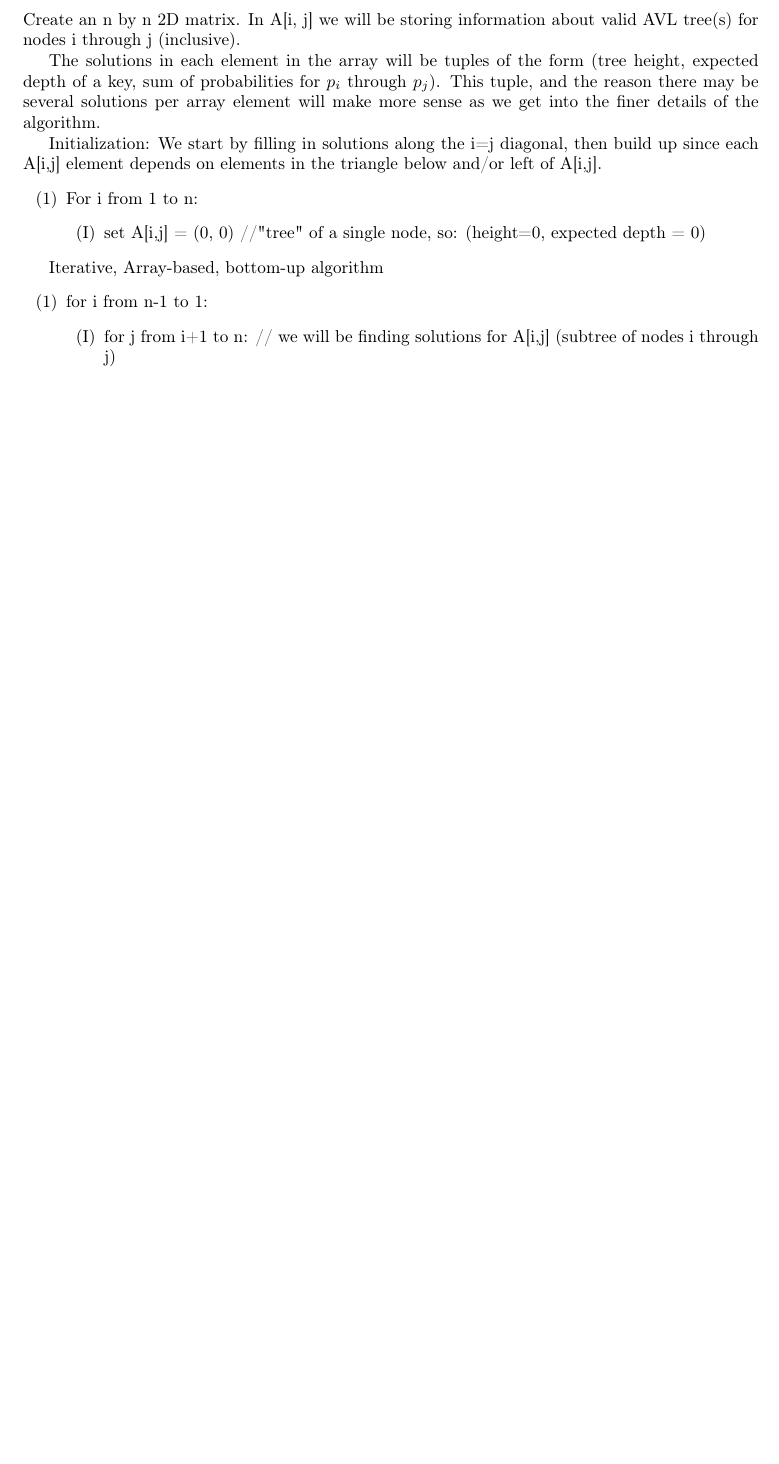
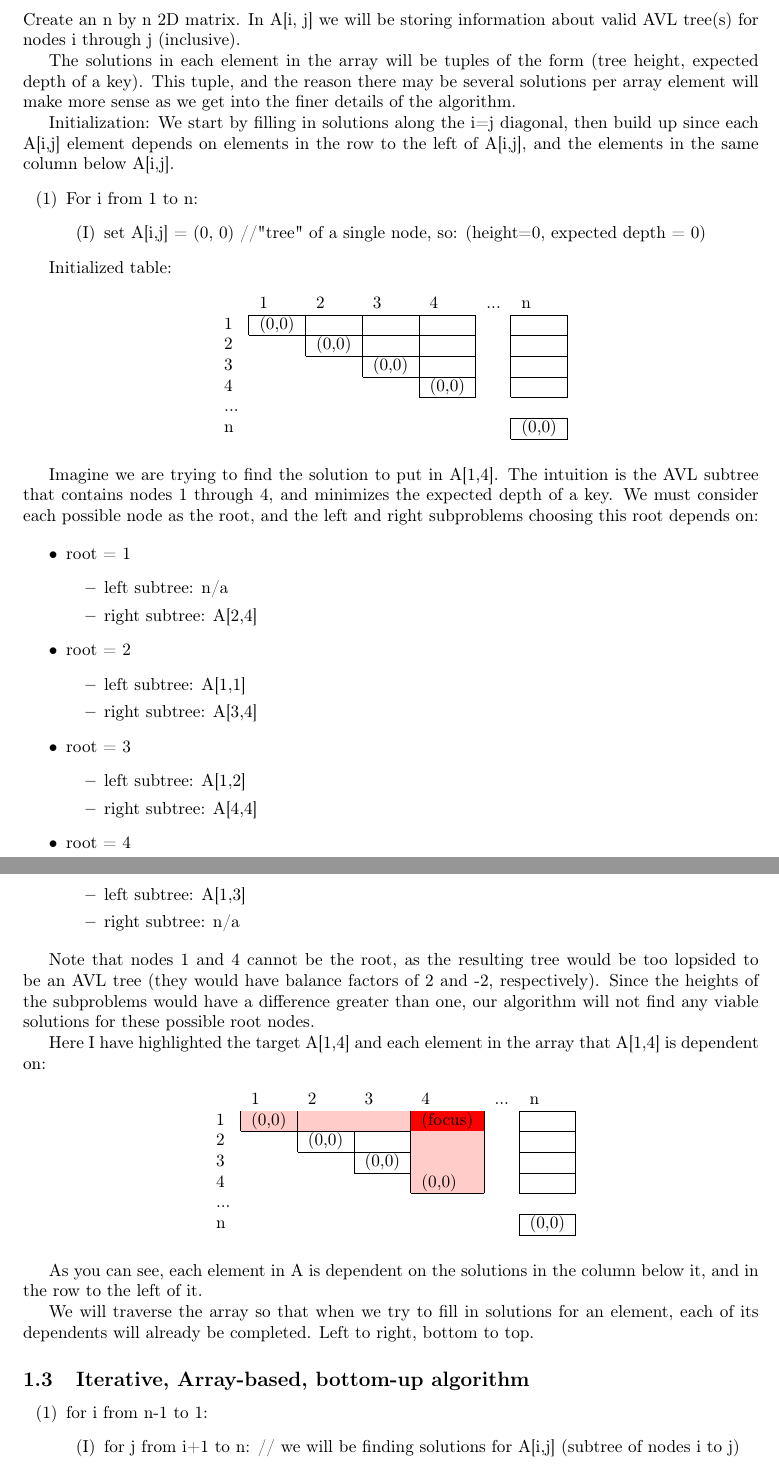
Before and after one commit to adamkkarl/Fall-2020, a LaTeX problem sheet (CS1510 Algorithm Design/Homework/5/HW5.TEX): part of page 2 of 3 before the commit and two parts of pages 2 and 3 of 4 after it, the two joined at a grey line, cut so that both start at the same text, the shorter picture padded with empty space. Compiled offline with pdfLaTeX.

Commit message:
added visualizations for array setup and traversal

```diff
--- a/CS1510 Algorithm Design/Homework/5/HW5.TEX
+++ b/CS1510 Algorithm Design/Homework/5/HW5.TEX
@@ -6,6 +6,7 @@
 \usepackage[T1]{fontenc}
 \usepackage{graphicx}
 \usepackage{outlines}
+\usepackage[table,xcdraw]{xcolor}
 
 
 %% Sets page size and margins
@@ -74,12 +75,12 @@ Thus, when calculating optimal subtrees/subproblems, we must calculate the optim
 Create an n by n 2D matrix. In A[i, j] we will be storing information about valid AVL tree(s) for nodes i through j (inclusive).
 
 The solutions in each element in the array will be tuples of the form
-(tree height, expected depth of a key, sum of probabilities for $p_i$ through $p_j$).
+(tree height, expected depth of a key).
 This tuple, and the reason there may be several solutions per array element will make more sense as we get into the finer details of the algorithm.
 
 
 Initialization:
-We start by filling in solutions along the i=j diagonal, then build up since each A[i,j] element depends on elements in the triangle below and/or left of A[i,j].
+We start by filling in solutions along the i=j diagonal, then build up since each A[i,j] element depends on elements in the row to the left of A[i,j], and the elements in the same column below A[i,j].
 \begin{myEnumerate}
 \item For i from 1 to n:
     \begin{myEnumerate}
@@ -87,11 +88,76 @@ We start by filling in solutions along the i=j diagonal, then build up since eac
     \end{myEnumerate}
 \end{myEnumerate}
 
-Iterative, Array-based, bottom-up algorithm
+
+Initialized table:
+\begin{table}[htb]
+\centering
+\begin{tabular}{lllllll}
+                       & 1                          & 2                          & 3                          & 4                          & ...                   & n                          \\ \cline{2-5} \cline{7-7}
+\multicolumn{1}{l|}{1} & \multicolumn{1}{l|}{(0,0)} & \multicolumn{1}{l|}{}      & \multicolumn{1}{l|}{}      & \multicolumn{1}{l|}{}      & \multicolumn{1}{l|}{} & \multicolumn{1}{l|}{}      \\ \cline{2-5} \cline{7-7}
+2                      & \multicolumn{1}{l|}{}      & \multicolumn{1}{l|}{(0,0)} & \multicolumn{1}{l|}{}      & \multicolumn{1}{l|}{}      & \multicolumn{1}{l|}{} & \multicolumn{1}{l|}{}      \\ \cline{3-5} \cline{7-7}
+3                      &                            & \multicolumn{1}{l|}{}      & \multicolumn{1}{l|}{(0,0)} & \multicolumn{1}{l|}{}      & \multicolumn{1}{l|}{} & \multicolumn{1}{l|}{}      \\ \cline{4-5} \cline{7-7}
+4                      &                            &                            & \multicolumn{1}{l|}{}      & \multicolumn{1}{l|}{(0,0)} & \multicolumn{1}{l|}{} & \multicolumn{1}{l|}{}      \\ \cline{5-5} \cline{7-7}
+...                    &                            &                            &                            &                            &                       &                            \\ \cline{7-7}
+n                      &                            &                            &                            &                            & \multicolumn{1}{l|}{} & \multicolumn{1}{l|}{(0,0)} \\ \cline{7-7}
+\end{tabular}
+\end{table}
+
+
+Imagine we are trying to find the solution to put in A[1,4]. The intuition is the AVL subtree that contains nodes 1 through 4, and minimizes the expected depth of a key. We must consider each possible node as the root, and the left and right subproblems choosing this root depends on:
+
+\begin{itemize}
+    \item root = 1
+    \begin{itemize}
+        \item left subtree: n/a
+        \item right subtree: A[2,4]
+    \end{itemize}
+    \item root = 2
+    \begin{itemize}
+        \item left subtree: A[1,1]
+        \item right subtree: A[3,4]
+    \end{itemize}
+    \item root = 3
+    \begin{itemize}
+        \item left subtree: A[1,2]
+        \item right subtree: A[4,4]
+    \end{itemize}
+    \item root = 4
+    \begin{itemize}
+        \item left subtree: A[1,3]
+        \item right subtree: n/a
+    \end{itemize}
+\end{itemize}
+
+Note that nodes 1 and 4 cannot be the root, as the resulting tree would be too lopsided to be an AVL tree (they would have balance factors of 2 and -2, respectively). Since the heights of the subproblems would have a difference greater than one, our algorithm will not find any viable solutions for these possible root nodes.
+
+Here I have highlighted the target A[1,4] and each element in the array that A[1,4] is dependent on:
+
+% Please add the following required packages to your document preamble:
+% \usepackage[table,xcdraw]{xcolor}
+% If you use beamer only pass "xcolor=table" option, i.e. \documentclass[xcolor=table]{beamer}
+\begin{table}[htb]
+\centering
+\begin{tabular}{lllllll}
+                       & 1                                                  & 2                                             & 3                                             & 4                                                    & ...                   & n                          \\ \cline{2-5} \cline{7-7}
+\multicolumn{1}{l|}{1} & \multicolumn{1}{l|}{\cellcolor[HTML]{FFCCC9}(0,0)} & \multicolumn{1}{l|}{\cellcolor[HTML]{FFCCC9}} & \multicolumn{1}{l|}{\cellcolor[HTML]{FFCCC9}} & \multicolumn{1}{l|}{\cellcolor[HTML]{FE0000}(focus)} & \multicolumn{1}{l|}{} & \multicolumn{1}{l|}{}      \\ \cline{2-5} \cline{7-7}
+2                      & \multicolumn{1}{l|}{}                              & \multicolumn{1}{l|}{(0,0)}                    & \multicolumn{1}{l|}{}                         & \multicolumn{1}{l|}{\cellcolor[HTML]{FFCCC9}}        & \multicolumn{1}{l|}{} & \multicolumn{1}{l|}{}      \\ \cline{3-5} \cline{7-7}
+3                      &                                                    & \multicolumn{1}{l|}{}                         & \multicolumn{1}{l|}{(0,0)}                    & \multicolumn{1}{l|}{\cellcolor[HTML]{FFCCC9}}        & \multicolumn{1}{l|}{} & \multicolumn{1}{l|}{}      \\ \cline{4-5} \cline{7-7}
+4                      &                                                    &                                               & \multicolumn{1}{l|}{}                         & \multicolumn{1}{l|}{\cellcolor[HTML]{FFCCC9}(0,0)}   & \multicolumn{1}{l|}{} & \multicolumn{1}{l|}{}      \\ \cline{5-5} \cline{7-7}
+...                    &                                                    &                                               &                                               &                                                      &                       &                            \\ \cline{7-7}
+n                      &                                                    &                                               &                                               &                                                      & \multicolumn{1}{l|}{} & \multicolumn{1}{l|}{(0,0)} \\ \cline{7-7}
+\end{tabular}
+\end{table}
+
+As you can see, each element in A is dependent on the solutions in the column below it, and in the row to the left of it.
+
+We will traverse the array so that when we try to fill in solutions for an element, each of its dependents will already be completed. Left to right, bottom to top.
+
+\subsection{Iterative, Array-based, bottom-up algorithm}
 \begin{myEnumerate}
 \item for i from n-1 to 1:
 \begin{myEnumerate}
-\item for j from i+1 to n: // we will be finding solutions for A[i,j] (subtree of nodes i through j)
+\item for j from i+1 to n: // we will be finding solutions for A[i,j] (subtree of nodes i to j)
 \begin{myEnumerate}
 \item for pivot from i to j:
     \begin{myEnumerate}
```
Also changed, not shown: CS1510 Algorithm Design/Homework/5/HW5.TEX (6 more changed lines).
